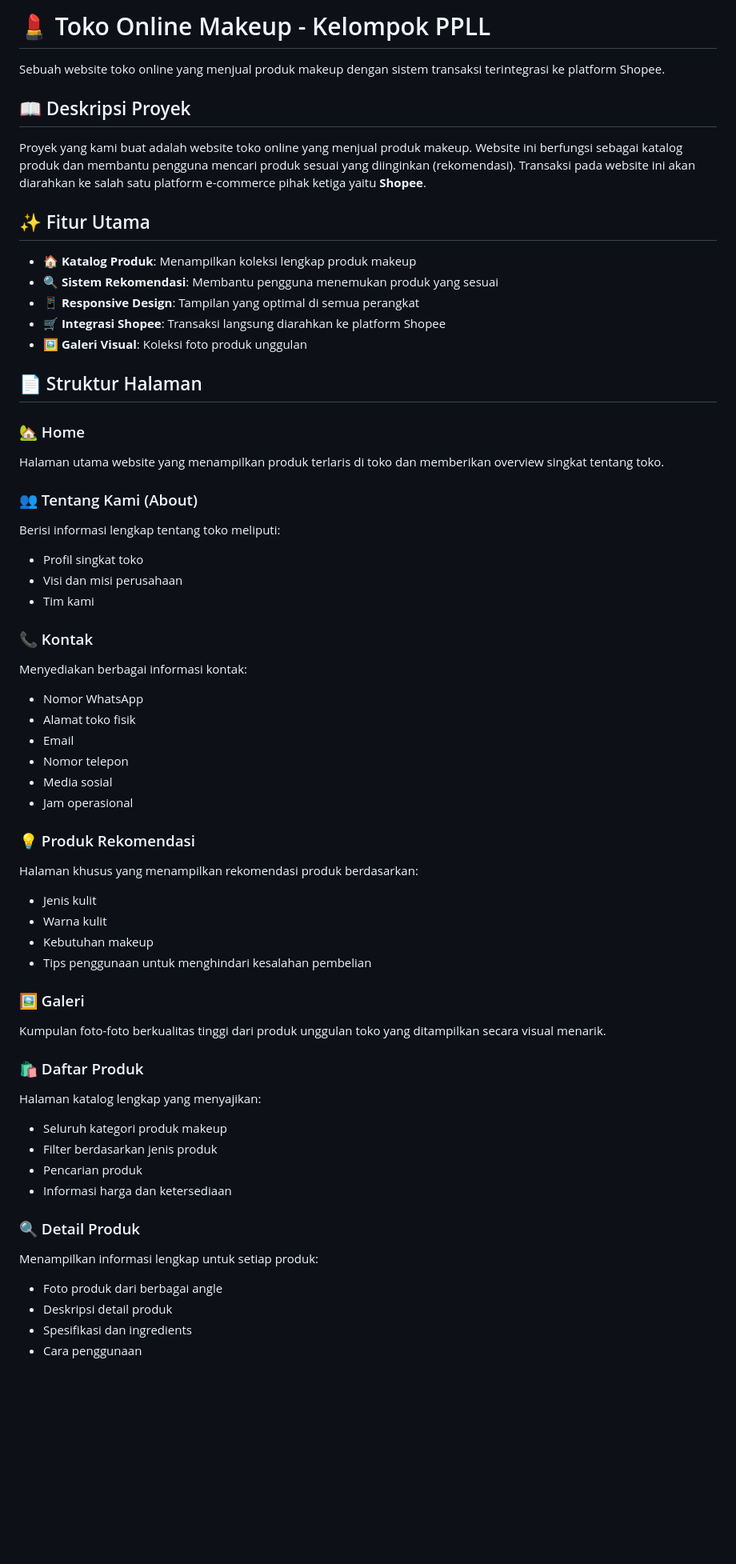
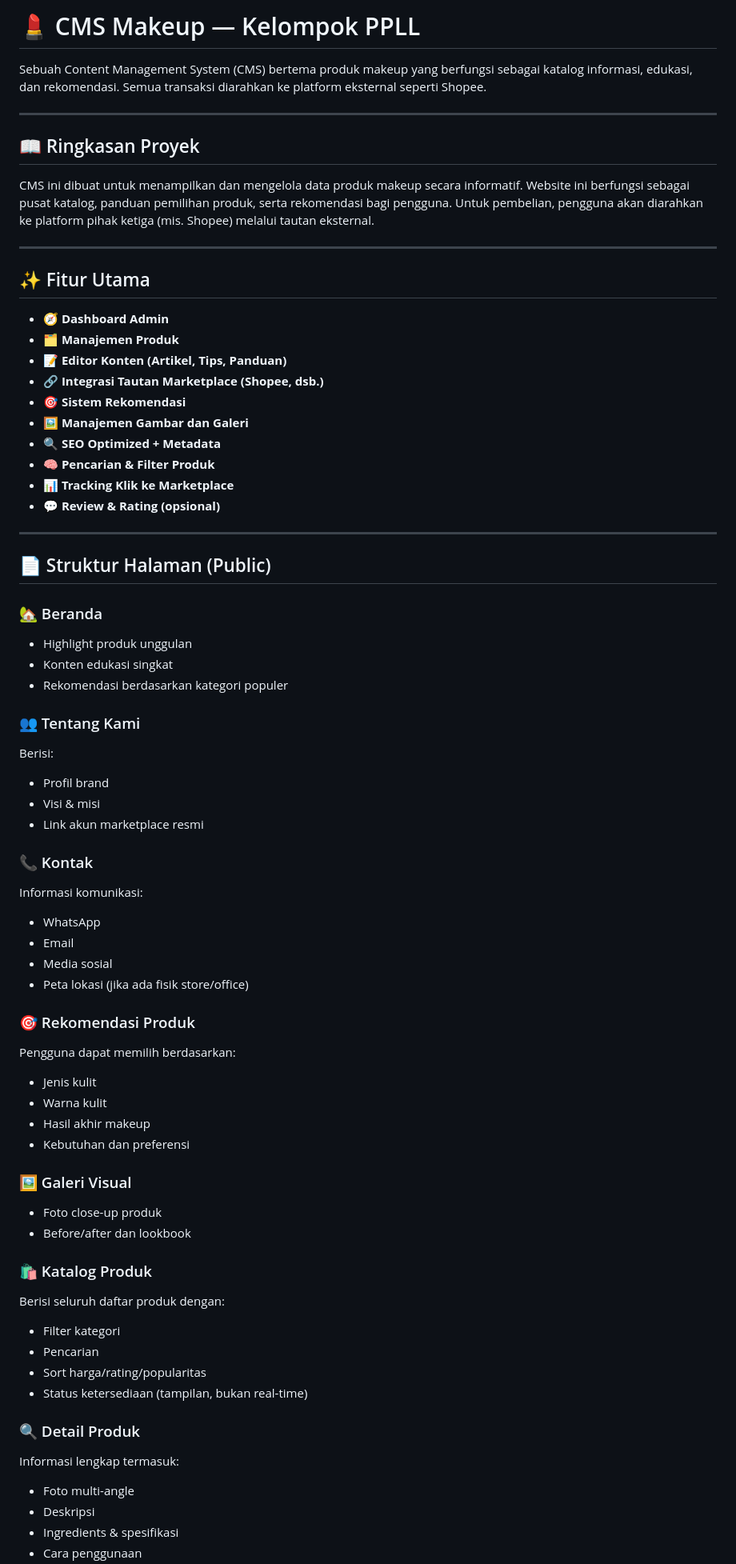
Before and after one commit to Aris-404/PPLL, a Markdown page: README.md, the part around the change printed below. Shown: that part at 80% size. Drawn GitHub-style; blank space fills up the shorter version.

```diff
--- a/README.md
+++ b/README.md
@@ -1,71 +1,83 @@
-# 💄 Toko Online Makeup - Kelompok PPLL
+# 💄 CMS Makeup — Kelompok PPLL
 
-Sebuah website toko online yang menjual produk makeup dengan sistem transaksi terintegrasi ke platform Shopee.
+Sebuah Content Management System (CMS) bertema produk makeup yang berfungsi sebagai katalog informasi, edukasi, dan rekomendasi. Semua transaksi diarahkan ke platform eksternal seperti Shopee.
 
-## 📖 Deskripsi Proyek
+---
 
-Proyek yang kami buat adalah website toko online yang menjual produk makeup. Website ini berfungsi sebagai katalog produk dan membantu pengguna mencari produk sesuai yang diinginkan (rekomendasi). Transaksi pada website ini akan diarahkan ke salah satu platform e-commerce pihak ketiga yaitu **Shopee**.
+## 📖 Ringkasan Proyek
+
+CMS ini dibuat untuk menampilkan dan mengelola data produk makeup secara informatif. Website ini berfungsi sebagai pusat katalog, panduan pemilihan produk, serta rekomendasi bagi pengguna. Untuk pembelian, pengguna akan diarahkan ke platform pihak ketiga (mis. Shopee) melalui tautan eksternal.
+
+---
 
 ## ✨ Fitur Utama
 
-- 🏠 **Katalog Produk**: Menampilkan koleksi lengkap produk makeup
-- 🔍 **Sistem Rekomendasi**: Membantu pengguna menemukan produk yang sesuai
-- 📱 **Responsive Design**: Tampilan yang optimal di semua perangkat
-- 🛒 **Integrasi Shopee**: Transaksi langsung diarahkan ke platform Shopee
-- 🖼️ **Galeri Visual**: Koleksi foto produk unggulan
+- 🧭 **Dashboard Admin**
+- 🗂️ **Manajemen Produk**
+- 📝 **Editor Konten (Artikel, Tips, Panduan)**
+- 🔗 **Integrasi Tautan Marketplace (Shopee, dsb.)**
+- 🎯 **Sistem Rekomendasi**
+- 🖼️ **Manajemen Gambar dan Galeri**
+- 🔍 **SEO Optimized + Metadata**
+- 🧠 **Pencarian & Filter Produk**
+- 📊 **Tracking Klik ke Marketplace**
+- 💬 **Review & Rating (opsional)**
 
-## 📄 Struktur Halaman
+---
 
-### 🏡 Home
+## 📄 Struktur Halaman (Public)
 
-Halaman utama website yang menampilkan produk terlaris di toko dan memberikan overview singkat tentang toko.
+### 🏡 Beranda
 
-### 👥 Tentang Kami (About)
+- Highlight produk unggulan
+- Konten edukasi singkat
+- Rekomendasi berdasarkan kategori populer
 
-Berisi informasi lengkap tentang toko meliputi:
+### 👥 Tentang Kami
 
-- Profil singkat toko
-- Visi dan misi perusahaan
-- Tim kami
+Berisi:
+
+- Profil brand
+- Visi & misi
+- Link akun marketplace resmi
 
 ### 📞 Kontak
 
-Menyediakan berbagai informasi kontak:
+Informasi komunikasi:
 
-- Nomor WhatsApp
-- Alamat toko fisik
+- WhatsApp
 - Email
-- Nomor telepon
 - Media sosial
-- Jam operasional
+- Peta lokasi (jika ada fisik store/office)
 
-### 💡 Produk Rekomendasi
+### 🎯 Rekomendasi Produk
 
-Halaman khusus yang menampilkan rekomendasi produk berdasarkan:
+Pengguna dapat memilih berdasarkan:
 
 - Jenis kulit
 - Warna kulit
-- Kebutuhan makeup
-- Tips penggunaan untuk menghindari kesalahan pembelian
+- Hasil akhir makeup
+- Kebutuhan dan preferensi
 
-### 🖼️ Galeri
+### 🖼️ Galeri Visual
 
-Kumpulan foto-foto berkualitas tinggi dari produk unggulan toko yang ditampilkan secara visual menarik.
+- Foto close-up produk
+- Before/after dan lookbook
 
-### 🛍️ Daftar Produk
+### 🛍️ Katalog Produk
 
-Halaman katalog lengkap yang menyajikan:
+Berisi seluruh daftar produk dengan:
 
-- Seluruh kategori produk makeup
-- Filter berdasarkan jenis produk
-- Pencarian produk
-- Informasi harga dan ketersediaan
+- Filter kategori
+- Pencarian
+- Sort harga/rating/popularitas
+- Status ketersediaan (tampilan, bukan real-time)
 
 ### 🔍 Detail Produk
 
-Menampilkan informasi lengkap untuk setiap produk:
+Informasi lengkap termasuk:
 
-- Foto produk dari berbagai angle
-- Deskripsi detail produk
-- Spesifikasi dan ingredients
+- Foto multi-angle
+- Deskripsi
+- Ingredients & spesifikasi
 - Cara penggunaan
```
Also changed, not shown: other parts of README.md (+69 -66 lines).
